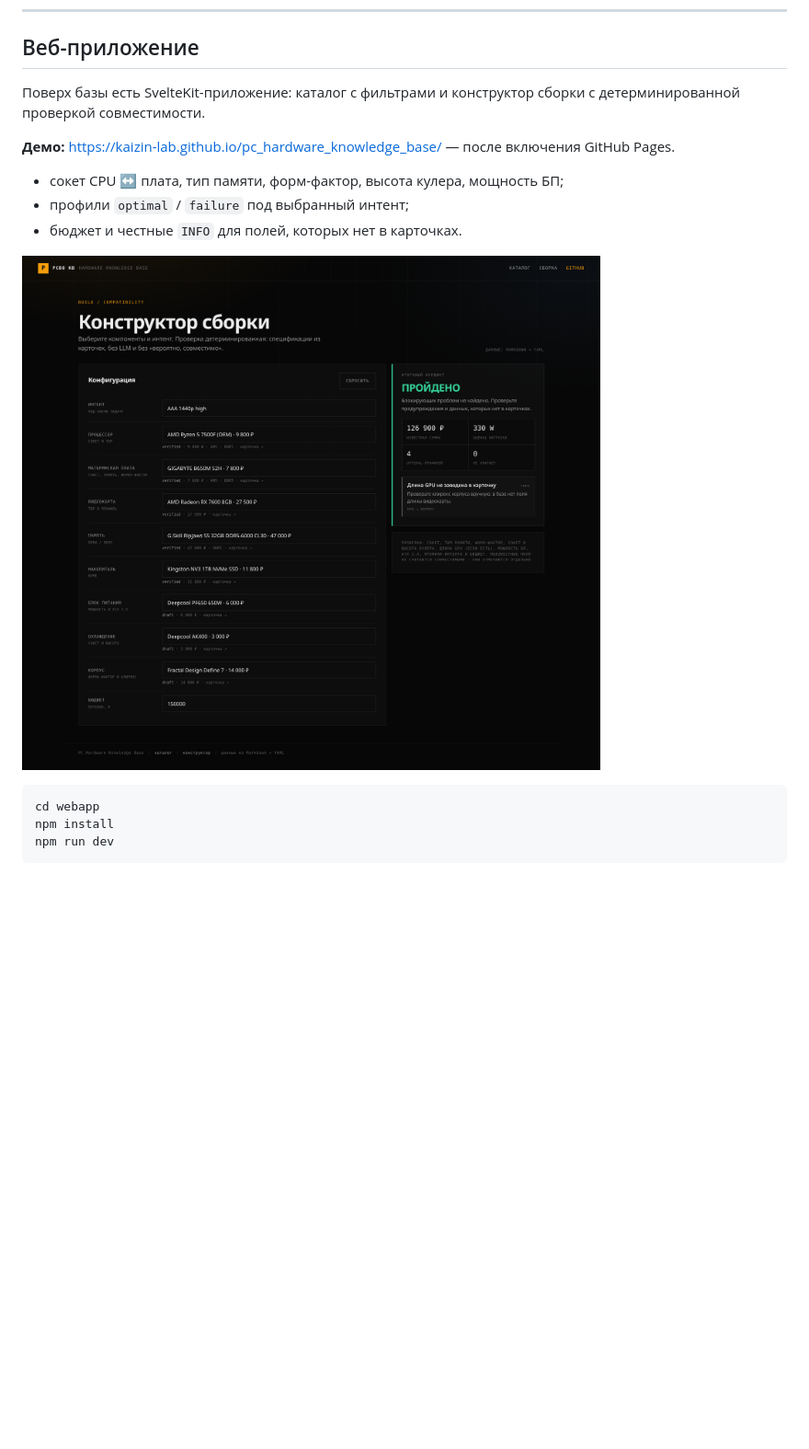
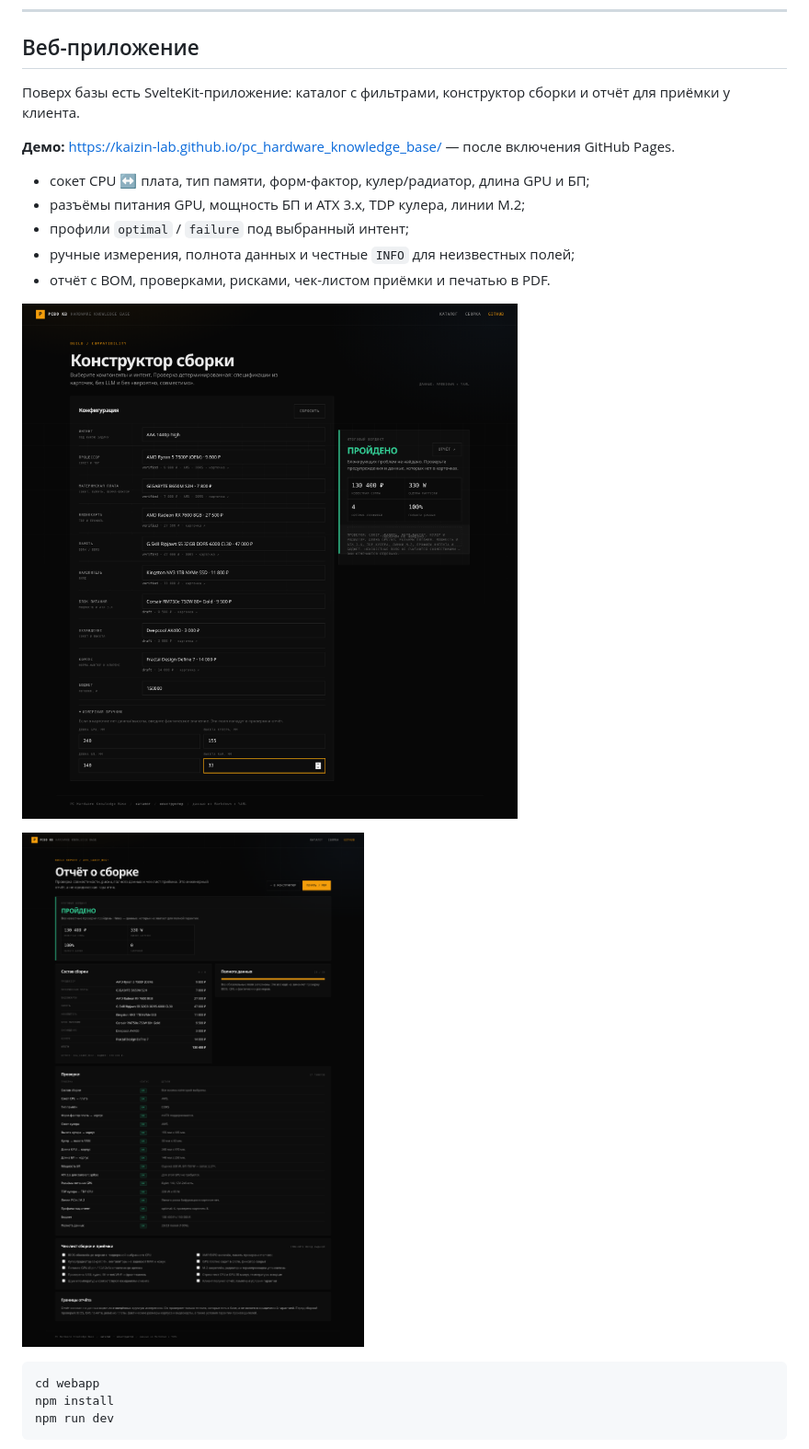
Before and after one commit to kaizin-lab/pc_hardware_knowledge_base, a Markdown page: README.md, the part around the change. Shown at 92% size. Drawn GitHub-style; pictures changed too: webapp/screenshots/build.png, webapp/screenshots/report.png (added); blank space fills up the shorter version.

````diff
--- a/README.md
+++ b/README.md
@@ -70,16 +70,20 @@ docs/                  narrative arcs и рабочие материалы
 
 ## Веб-приложение
 
-Поверх базы есть SvelteKit-приложение: каталог с фильтрами и конструктор сборки
-с детерминированной проверкой совместимости.
+Поверх базы есть SvelteKit-приложение: каталог с фильтрами, конструктор сборки
+и отчёт для приёмки у клиента.
 
 **Демо:** https://kaizin-lab.github.io/pc_hardware_knowledge_base/ — после включения GitHub Pages.
 
-- сокет CPU ↔ плата, тип памяти, форм-фактор, высота кулера, мощность БП;
+- сокет CPU ↔ плата, тип памяти, форм-фактор, кулер/радиатор, длина GPU и БП;
+- разъёмы питания GPU, мощность БП и ATX 3.x, TDP кулера, линии M.2;
 - профили `optimal` / `failure` под выбранный интент;
-- бюджет и честные `INFO` для полей, которых нет в карточках.
+- ручные измерения, полнота данных и честные `INFO` для неизвестных полей;
+- отчёт с BOM, проверками, рисками, чек-листом приёмки и печатью в PDF.
 
 [![Конструктор сборки](webapp/screenshots/build.png)](webapp/screenshots/build.png)
+
+[![Отчёт о сборке](webapp/screenshots/report.png)](webapp/screenshots/report.png)
 
 ```bash
 cd webapp
````
Also changed, not shown: webapp/README.md (+20 -1 lines), 5 other files.
